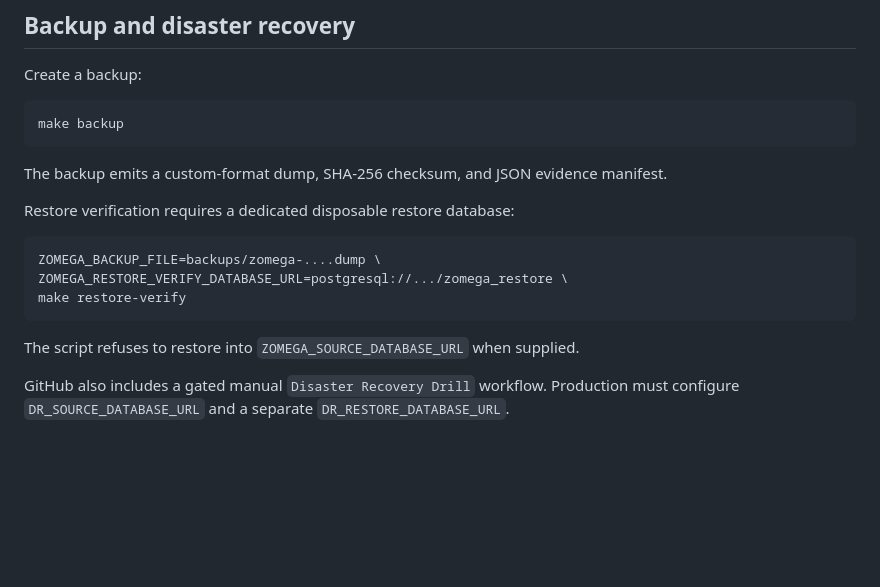
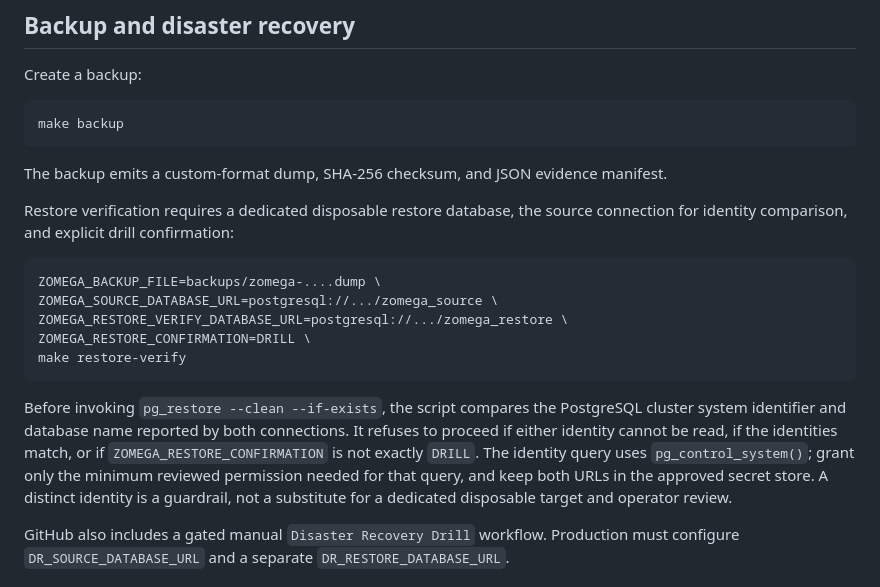
Before and after one commit to cvsz/zomega, a Markdown page: README.md, the part around the change. GitHub-like rendering; blank space fills up the shorter version.

Commit message:
docs(dr): require source identity and explicit restore confirmation

````diff
--- a/README.md
+++ b/README.md
@@ -136,15 +136,17 @@ make backup
 
 The backup emits a custom-format dump, SHA-256 checksum, and JSON evidence manifest.
 
-Restore verification requires a dedicated disposable restore database:
+Restore verification requires a dedicated disposable restore database, the source connection for identity comparison, and explicit drill confirmation:
 
 ```bash
 ZOMEGA_BACKUP_FILE=backups/zomega-....dump \
+ZOMEGA_SOURCE_DATABASE_URL=postgresql://.../zomega_source \
 ZOMEGA_RESTORE_VERIFY_DATABASE_URL=postgresql://.../zomega_restore \
+ZOMEGA_RESTORE_CONFIRMATION=DRILL \
 make restore-verify
 ```
 
-The script refuses to restore into `ZOMEGA_SOURCE_DATABASE_URL` when supplied.
+Before invoking `pg_restore --clean --if-exists`, the script compares the PostgreSQL cluster system identifier and database name reported by both connections. It refuses to proceed if either identity cannot be read, if the identities match, or if `ZOMEGA_RESTORE_CONFIRMATION` is not exactly `DRILL`. The identity query uses `pg_control_system()`; grant only the minimum reviewed permission needed for that query, and keep both URLs in the approved secret store. A distinct identity is a guardrail, not a substitute for a dedicated disposable target and operator review.
 
 GitHub also includes a gated manual `Disaster Recovery Drill` workflow. Production must configure
 `DR_SOURCE_DATABASE_URL` and a separate `DR_RESTORE_DATABASE_URL`.
````
